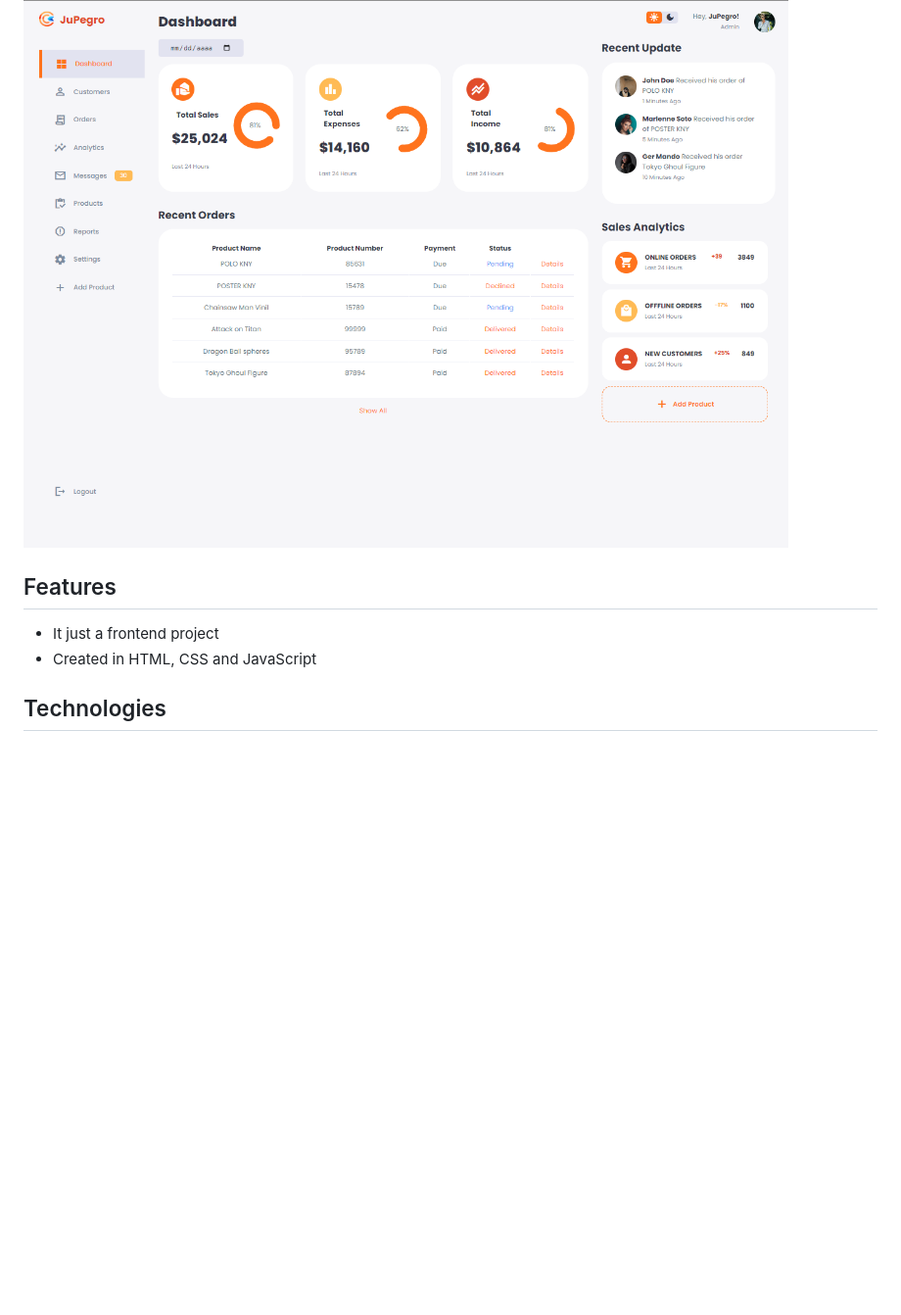
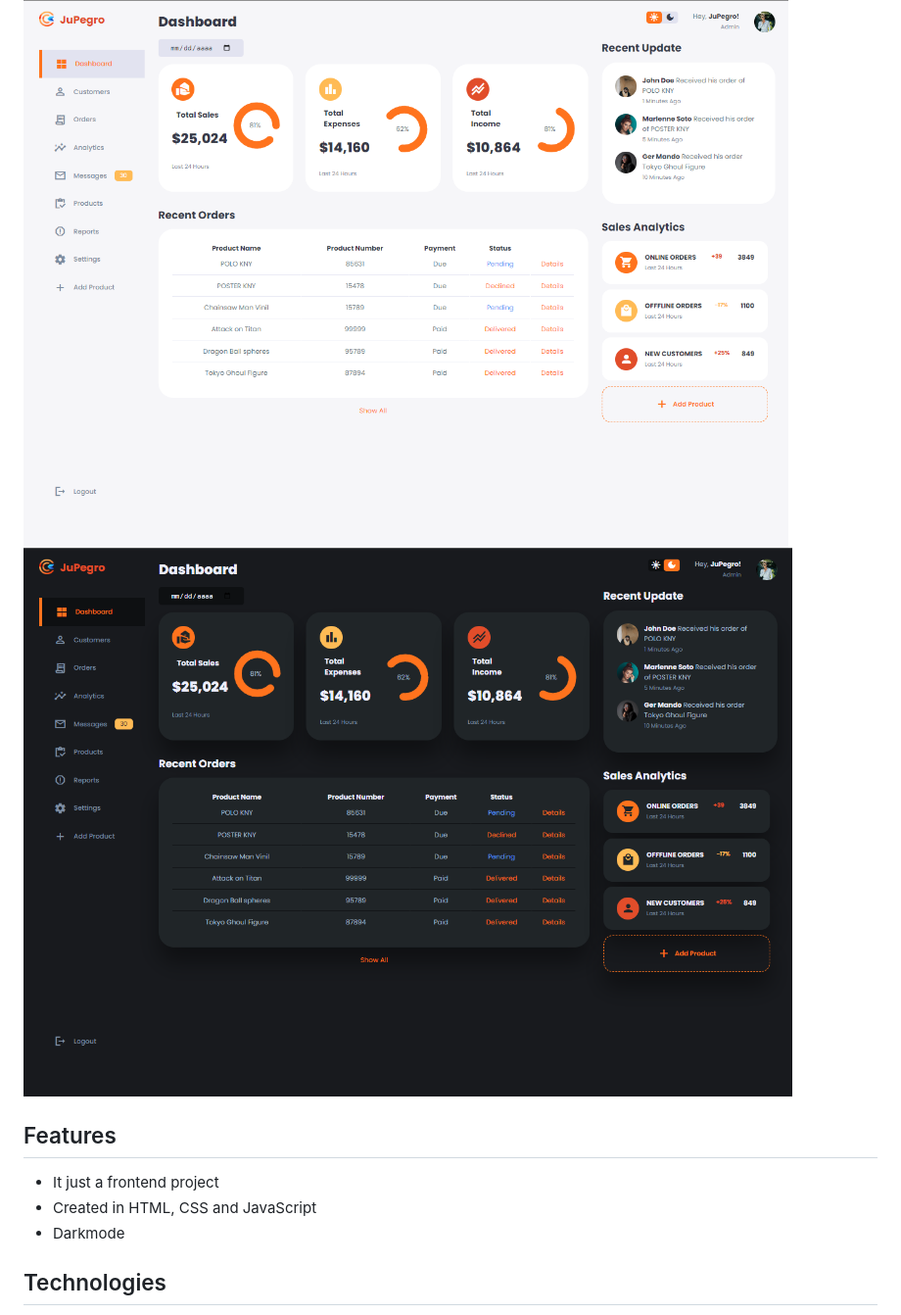
Before and after one commit to JuPegro/Dashboard, a Markdown page: README.md, the part around the change. Shown: that part at 98% size. Drawn GitHub-style; pictures changed too: img/README/2.png (added); blank space fills up the shorter version.

Commit message:
Final configuration

```diff
--- a/README.md
+++ b/README.md
@@ -3,11 +3,13 @@
 Frontend Dashboard
 
 ![PHOTO!](./img/README/Captura%20de%20pantalla%202022-12-21%20212722.png)
+![PHOTO!](./img/README/2.png)
 
 ## Features
 
 - It just a frontend project
 - Created in HTML, CSS and JavaScript
+- Darkmode
 
 ## Technologies
 
```
